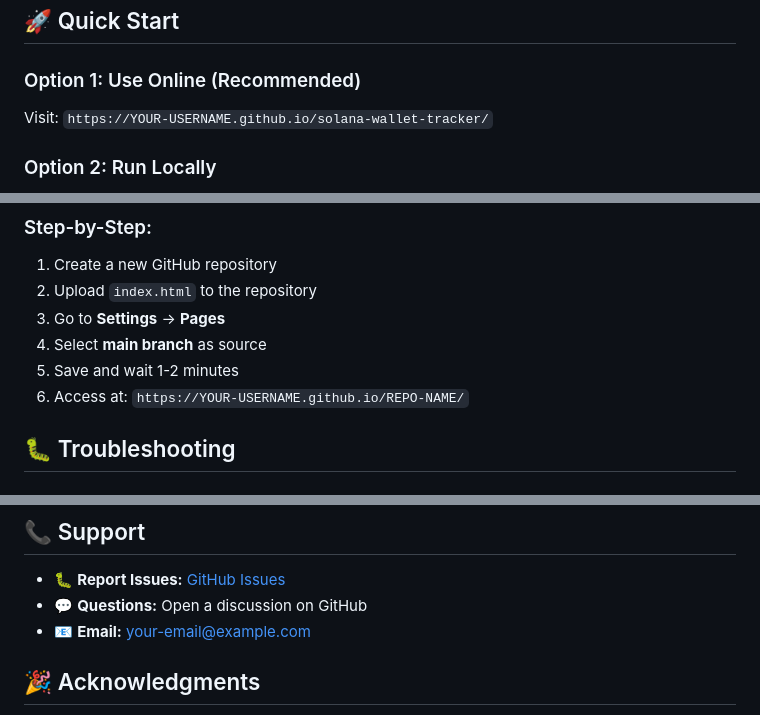
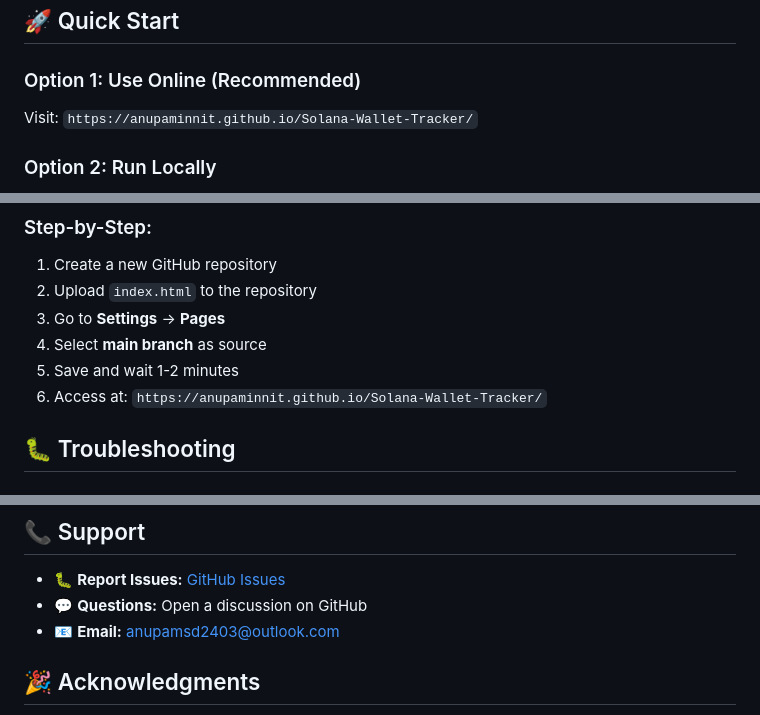
Before and after one commit to anupaminnit/Solana-Wallet-Tracker, a Markdown page: README.md, 3 parts joined by grey strips. Rendered like a GitHub page.

Commit message:
Update README with correct URLs and contact email

```diff
--- a/README.md
+++ b/README.md
@@ -26,7 +26,7 @@ Perfect for finding potential insiders, whales, or conviction holders!
 ## 🚀 Quick Start
 
 ### Option 1: Use Online (Recommended)
-Visit: `https://YOUR-USERNAME.github.io/solana-wallet-tracker/`
+Visit: `https://anupaminnit.github.io/Solana-Wallet-Tracker/`
 
 ### Option 2: Run Locally
 1. Download `index.html`
@@ -132,7 +132,7 @@ Check Time: Post-announcement
 3. Go to **Settings** → **Pages**
 4. Select **main branch** as source
 5. Save and wait 1-2 minutes
-6. Access at: `https://YOUR-USERNAME.github.io/REPO-NAME/`
+6. Access at: `https://anupaminnit.github.io/Solana-Wallet-Tracker/`
 
 ## 🐛 Troubleshooting
 
@@ -182,7 +182,7 @@ This project is open source and available under the [MIT License](LICENSE).
 
 - 🐛 **Report Issues:** [GitHub Issues](https://github.com/anupaminnit/solana-wallet-tracker/issues)
 - 💬 **Questions:** Open a discussion on GitHub
-- 📧 **Email:** your-email@example.com
+- 📧 **Email:** anupamsd2403@outlook.com
 
 ## 🎉 Acknowledgments
 
```
